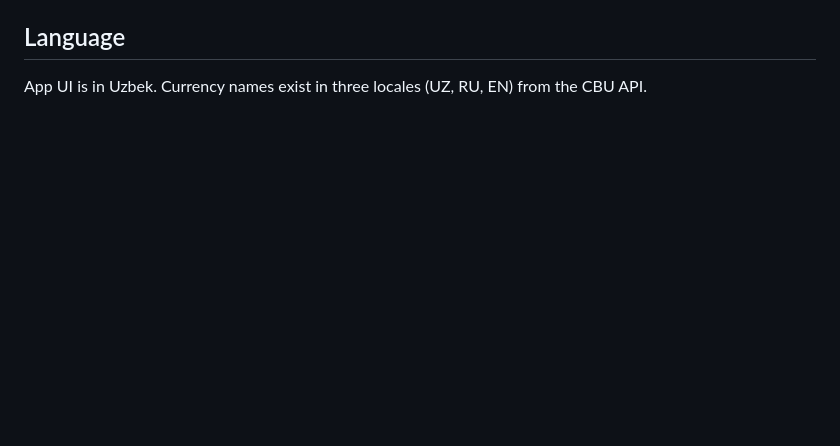
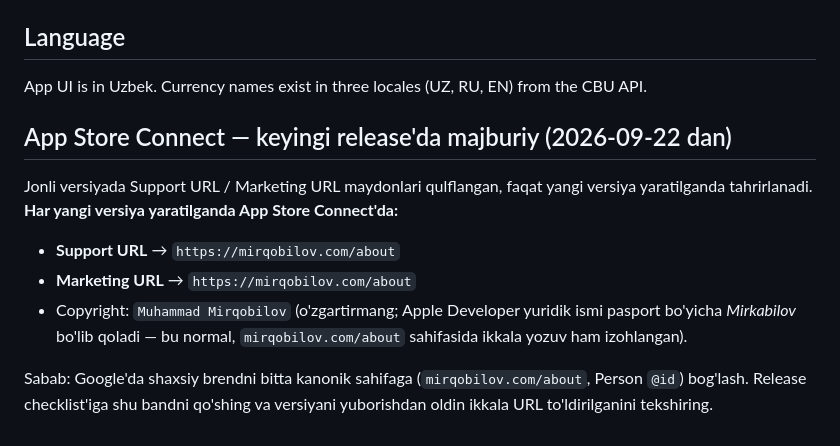
Before and after one commit to MuhammadMirrr/Somchi, a Markdown page: CLAUDE.md, the part around the change. Rendered like a GitHub page; blank space fills up the shorter version.

Commit message:
CLAUDE.md: App Store Connect Support/Marketing URL eslatmasi
Co-Authored-By: Claude Fable 5.1 <noreply@anthropic.com>

```diff
--- a/CLAUDE.md
+++ b/CLAUDE.md
@@ -111,3 +111,18 @@ All animations respect `MediaQuery.of(context).disableAnimations`. When the devi
 ## Language
 
 App UI is in Uzbek. Currency names exist in three locales (UZ, RU, EN) from the CBU API.
+
+## App Store Connect — keyingi release'da majburiy (2026-09-22 dan)
+
+Jonli versiyada Support URL / Marketing URL maydonlari qulflangan, faqat yangi versiya
+yaratilganda tahrirlanadi. **Har yangi versiya yaratilganda App Store Connect'da:**
+
+- **Support URL** → `https://mirqobilov.com/about`
+- **Marketing URL** → `https://mirqobilov.com/about`
+- Copyright: `Muhammad Mirqobilov` (o'zgartirmang; Apple Developer yuridik ismi
+  pasport bo'yicha *Mirkabilov* bo'lib qoladi — bu normal, `mirqobilov.com/about`
+  sahifasida ikkala yozuv ham izohlangan).
+
+Sabab: Google'da shaxsiy brendni bitta kanonik sahifaga (`mirqobilov.com/about`,
+Person `@id`) bog'lash. Release checklist'iga shu bandni qo'shing va versiyani
+yuborishdan oldin ikkala URL to'ldirilganini tekshiring.
```
